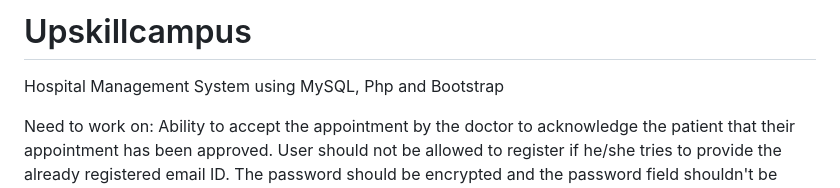
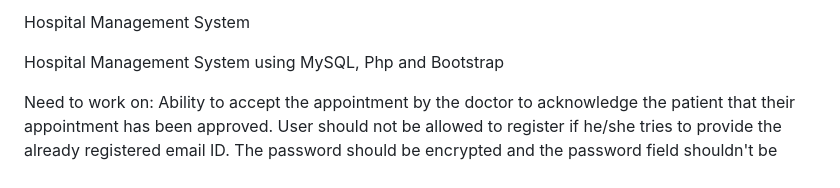
Before and after one commit to Yovi1717/Upskillcampus, a Markdown page: README.md, the part around the change. Rendered like a GitHub page.

```diff
--- a/README.md
+++ b/README.md
@@ -1,4 +1,4 @@
-# Upskillcampus
+Hospital Management System
 
 Hospital Management System using MySQL, Php and Bootstrap
 
```
